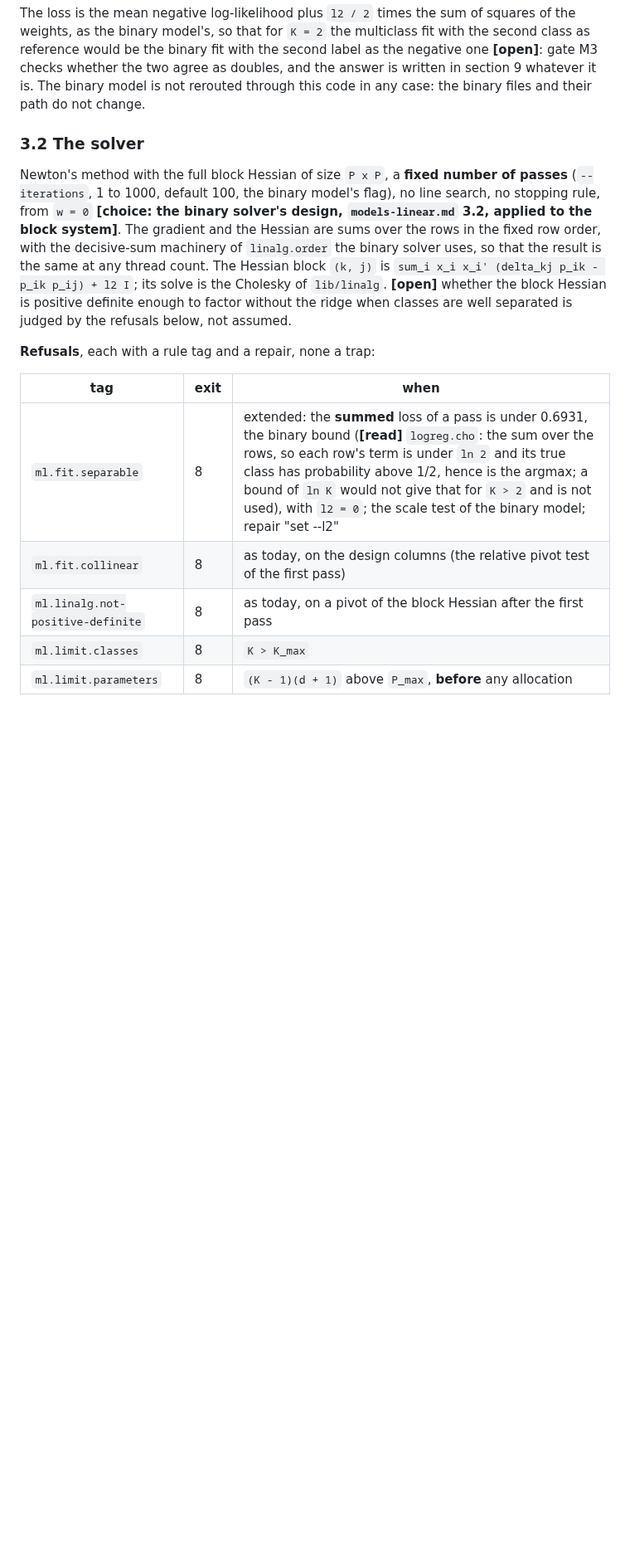
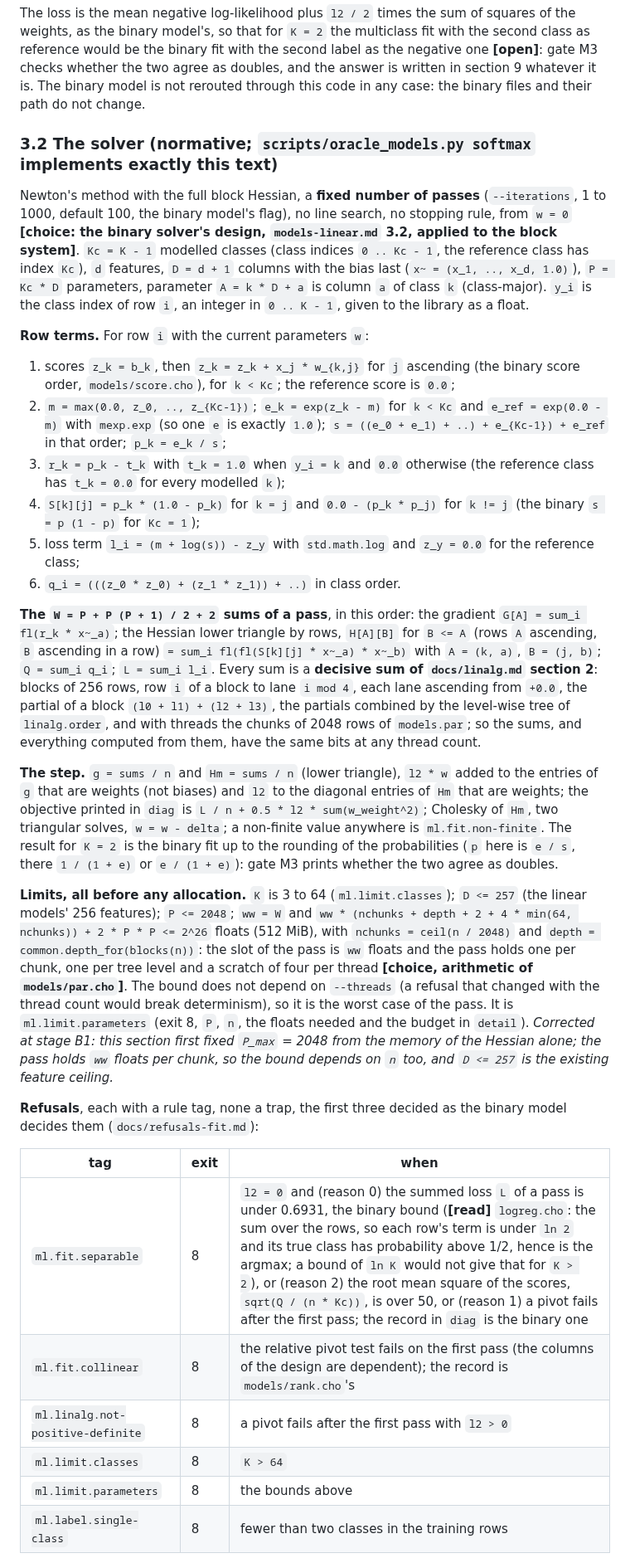
Before and after one commit to alpibrusl/cancho-ml, a Markdown page: docs/multiclass.md, the part around one of its changes. Shown at 83% size. Drawn GitHub-style; blank space fills up the shorter version.

Commit message:
multiclass.md: the normative text of the softmax pass (B1), written before the code
Corrects P_max: the pass holds one slot per chunk, so the bound depends on n.

Co-Authored-By: Claude Sonnet 5.5 <noreply@anthropic.com>
Claude-Session: https://claude.ai/code/session_01ExzbKc4CSdHB5mvSzcpeax

```diff
--- a/docs/multiclass.md
+++ b/docs/multiclass.md
@@ -34,17 +34,33 @@ The order is a **[choice]**; each stage is a pull request of its own, ends with
 
 The loss is the mean negative log-likelihood plus `l2 / 2` times the sum of squares of the weights, as the binary model's, so that for `K = 2` the multiclass fit with the second class as reference would be the binary fit with the second label as the negative one **[open]**: gate M3 checks whether the two agree as doubles, and the answer is written in section 9 whatever it is. The binary model is not rerouted through this code in any case: the binary files and their path do not change.
 
-### 3.2 The solver
+### 3.2 The solver (normative; `scripts/oracle_models.py softmax` implements exactly this text)
 
-Newton's method with the full block Hessian of size `P x P`, a **fixed number of passes** (`--iterations`, 1 to 1000, default 100, the binary model's flag), no line search, no stopping rule, from `w = 0` **[choice: the binary solver's design, `models-linear.md` 3.2, applied to the block system]**. The gradient and the Hessian are sums over the rows in the fixed row order, with the decisive-sum machinery of `linalg.order` the binary solver uses, so that the result is the same at any thread count. The Hessian block `(k, j)` is `sum_i x_i x_i' (delta_kj p_ik - p_ik p_ij) + l2 I`; its solve is the Cholesky of `lib/linalg`. **[open]** whether the block Hessian is positive definite enough to factor without the ridge when classes are well separated is judged by the refusals below, not assumed.
+Newton's method with the full block Hessian, a **fixed number of passes** (`--iterations`, 1 to 1000, default 100, the binary model's flag), no line search, no stopping rule, from `w = 0` **[choice: the binary solver's design, `models-linear.md` 3.2, applied to the block system]**. `Kc = K - 1` modelled classes (class indices `0 .. Kc - 1`, the reference class has index `Kc`), `d` features, `D = d + 1` columns with the bias last (`x~ = (x_1, .., x_d, 1.0)`), `P = Kc * D` parameters, parameter `A = k * D + a` is column `a` of class `k` (class-major). `y_i` is the class index of row `i`, an integer in `0 .. K - 1`, given to the library as a float.
 
-**Refusals**, each with a rule tag and a repair, none a trap:
+**Row terms.** For row `i` with the current parameters `w`:
+
+1. scores `z_k = b_k`, then `z_k = z_k + x_j * w_{k,j}` for `j` ascending (the binary score order, `models/score.cho`), for `k < Kc`; the reference score is `0.0`;
+2. `m = max(0.0, z_0, .., z_{Kc-1})`; `e_k = exp(z_k - m)` for `k < Kc` and `e_ref = exp(0.0 - m)` with `mexp.exp` (so one `e` is exactly `1.0`); `s = ((e_0 + e_1) + ..) + e_{Kc-1}) + e_ref` in that order; `p_k = e_k / s`;
+3. `r_k = p_k - t_k` with `t_k = 1.0` when `y_i = k` and `0.0` otherwise (the reference class has `t_k = 0.0` for every modelled `k`);
+4. `S[k][j] = p_k * (1.0 - p_k)` for `k = j` and `0.0 - (p_k * p_j)` for `k != j` (the binary `s = p (1 - p)` for `Kc = 1`);
+5. loss term `l_i = (m + log(s)) - z_y` with `std.math.log` and `z_y = 0.0` for the reference class;
+6. `q_i = (((z_0 * z_0) + (z_1 * z_1)) + ..)` in class order.
+
+**The `W = P + P (P + 1) / 2 + 2` sums of a pass**, in this order: the gradient `G[A] = sum_i fl(r_k * x~_a)`; the Hessian lower triangle by rows, `H[A][B]` for `B <= A` (rows `A` ascending, `B` ascending in a row) `= sum_i fl(fl(S[k][j] * x~_a) * x~_b)` with `A = (k, a)`, `B = (j, b)`; `Q = sum_i q_i`; `L = sum_i l_i`. Every sum is a **decisive sum of `docs/linalg.md` section 2**: blocks of 256 rows, row `i` of a block to lane `i mod 4`, each lane ascending from `+0.0`, the partial of a block `(l0 + l1) + (l2 + l3)`, the partials combined by the level-wise tree of `linalg.order`, and with threads the chunks of 2048 rows of `models.par`; so the sums, and everything computed from them, have the same bits at any thread count.
+
+**The step.** `g = sums / n` and `Hm = sums / n` (lower triangle), `l2 * w` added to the entries of `g` that are weights (not biases) and `l2` to the diagonal entries of `Hm` that are weights; the objective printed in `diag` is `L / n + 0.5 * l2 * sum(w_weight^2)`; Cholesky of `Hm`, two triangular solves, `w = w - delta`; a non-finite value anywhere is `ml.fit.non-finite`. The result for `K = 2` is the binary fit up to the rounding of the probabilities (`p` here is `e / s`, there `1 / (1 + e)` or `e / (1 + e)`): gate M3 prints whether the two agree as doubles.
+
+**Limits, all before any allocation.** `K` is 3 to 64 (`ml.limit.classes`); `D <= 257` (the linear models' 256 features); `P <= 2048`; `ww = W` and `ww * (nchunks + depth + 2 + 4 * min(64, nchunks)) + 2 * P * P <= 2^26` floats (512 MiB), with `nchunks = ceil(n / 2048)` and `depth = common.depth_for(blocks(n))`: the slot of the pass is `ww` floats and the pass holds one per chunk, one per tree level and a scratch of four per thread **[choice, arithmetic of `models/par.cho`]**. The bound does not depend on `--threads` (a refusal that changed with the thread count would break determinism), so it is the worst case of the pass. It is `ml.limit.parameters` (exit 8, `P`, `n`, the floats needed and the budget in `detail`). *Corrected at stage B1: this section first fixed `P_max` = 2048 from the memory of the Hessian alone; the pass holds `ww` floats per chunk, so the bound depends on `n` too, and `D <= 257` is the existing feature ceiling.*
+
+**Refusals**, each with a rule tag, none a trap, the first three decided as the binary model decides them (`docs/refusals-fit.md`):
 
 | tag | exit | when |
 |---|---|---|
-| `ml.fit.separable` | 8 | extended: the **summed** loss of a pass is under 0.6931, the binary bound (**[read]** `logreg.cho`: the sum over the rows, so each row's term is under `ln 2` and its true class has probability above 1/2, hence is the argmax; a bound of `ln K` would not give that for `K > 2` and is not used), with `l2 = 0`; the scale test of the binary model; repair "set --l2" |
-| `ml.fit.collinear` | 8 | as today, on the design columns (the relative pivot test of the first pass) |
-| `ml.linalg.not-positive-definite` | 8 | as today, on a pivot of the block Hessian after the first pass |
-| `ml.limit.classes` | 8 | `K > K_max` |
-| `ml.limit.parameters` | 8 | `(K - 1)(d + 1)` above `P_max`, **before** any allocation |
+| `ml.fit.separable` | 8 | `l2 = 0` and (reason 0) the summed loss `L` of a pass is under 0.6931, the binary bound (**[read]** `logreg.cho`: the sum over the rows, so each row's term is under `ln 2` and its true class has probability above 1/2, hence is the argmax; a bound of `ln K` would not give that for `K > 2`), or (reason 2) the root mean square of the scores, `sqrt(Q / (n * Kc))`, is over 50, or (reason 1) a pivot fails after the first pass; the record in `diag` is the binary one |
+| `ml.fit.collinear` | 8 | the relative pivot test fails on the first pass (the columns of the design are dependent); the record is `models/rank.cho`'s |
+| `ml.linalg.not-positive-definite` | 8 | a pivot fails after the first pass with `l2 > 0` |
+| `ml.limit.classes` | 8 | `K > 64` |
+| `ml.limit.parameters` | 8 | the bounds above |
+| `ml.label.single-class` | 8 | fewer than two classes in the training rows |
 
```
Also changed, not shown: other parts of docs/multiclass.md (+3 -3 lines).
